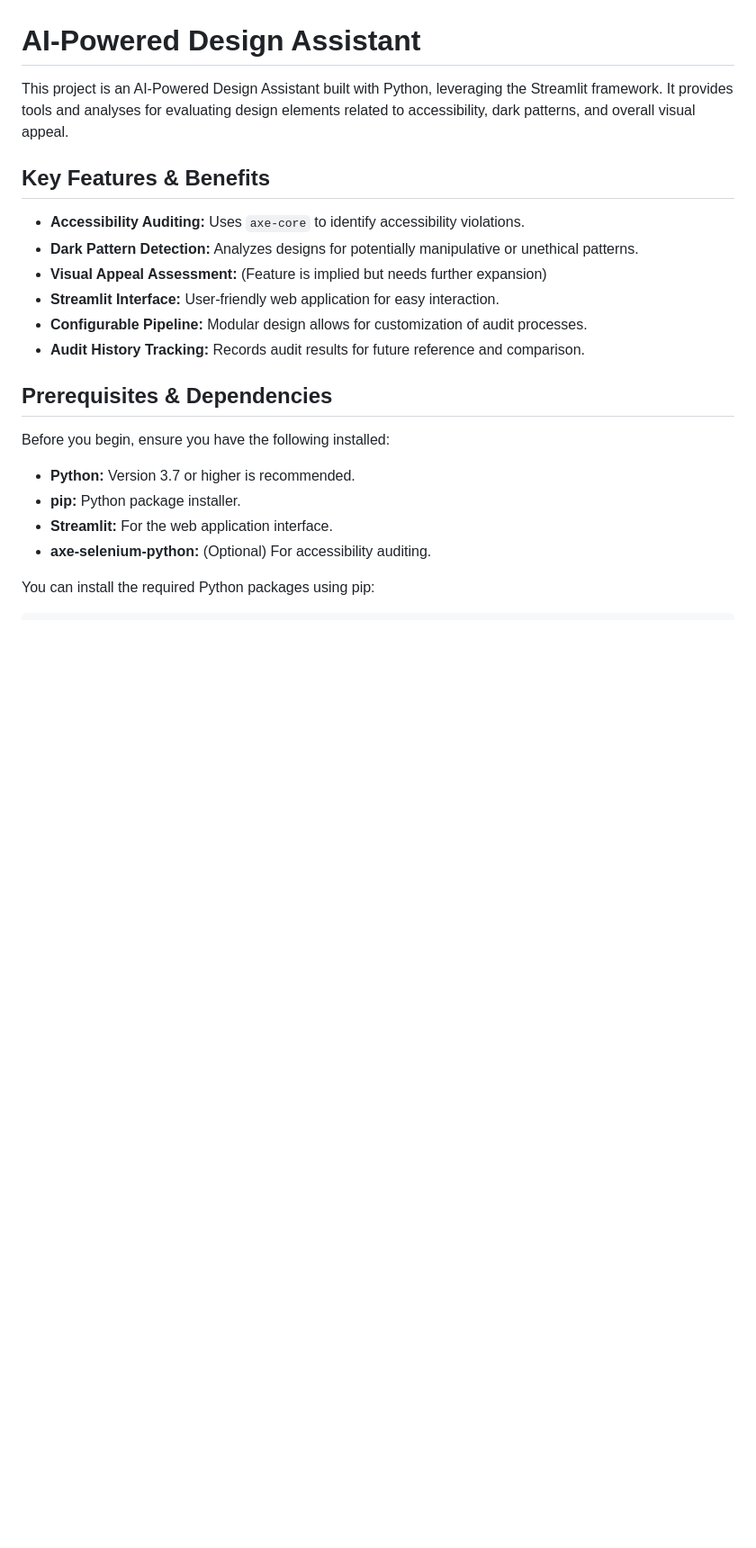
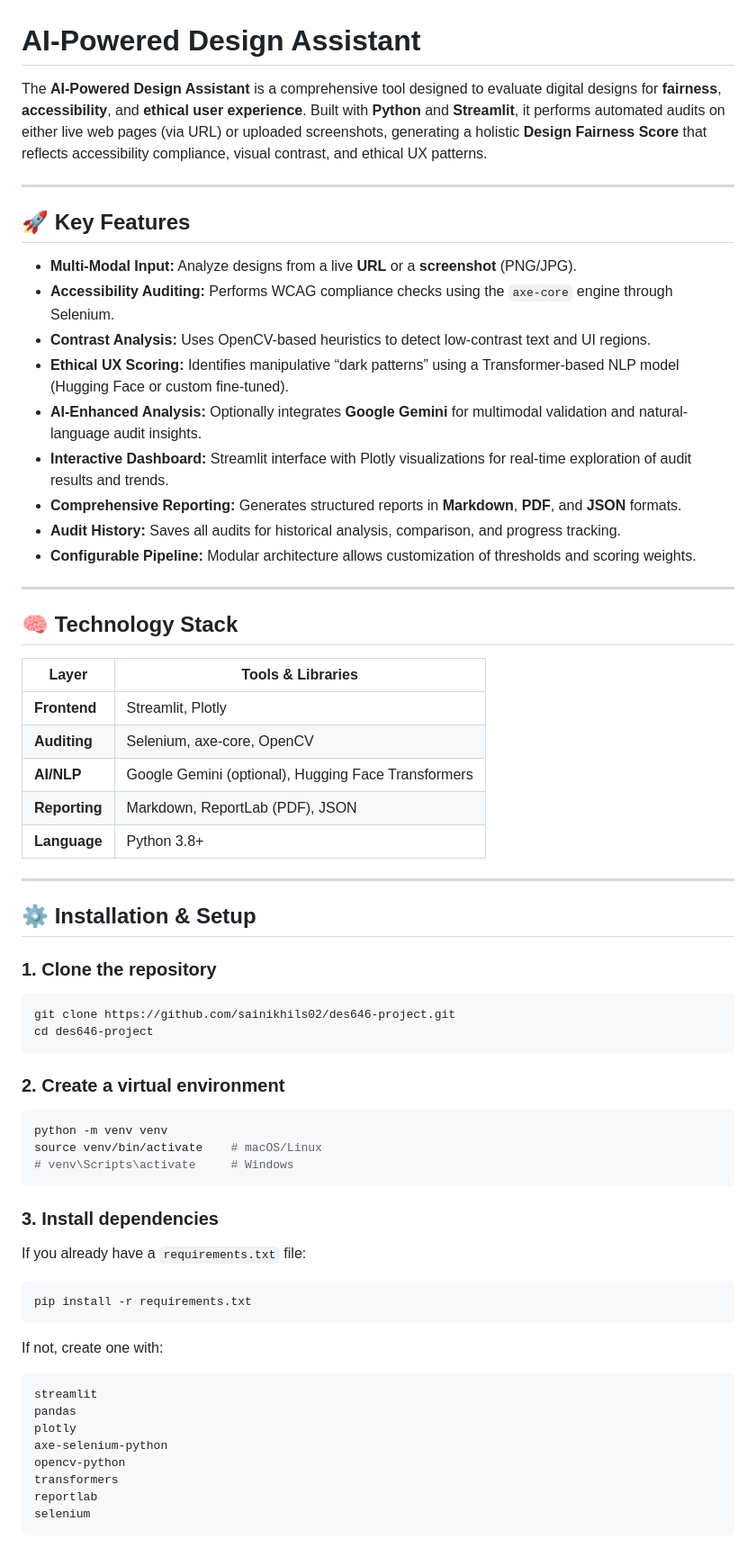
Before and after one commit to sainikhils02/des646-project, a Markdown page: README.md, the part around the change printed below. Shown: that part at 90% size. GitHub-like rendering; blank space fills up the shorter version.

````diff
--- a/README.md
+++ b/README.md
@@ -1,23 +1,65 @@
 # AI-Powered Design Assistant
 
-This project is an AI-Powered Design Assistant built with Python, leveraging the Streamlit framework. It provides tools and analyses for evaluating design elements related to accessibility, dark patterns, and overall visual appeal.
+The **AI-Powered Design Assistant** is a comprehensive tool designed to evaluate digital designs for **fairness**, **accessibility**, and **ethical user experience**. Built with **Python** and **Streamlit**, it performs automated audits on either live web pages (via URL) or uploaded screenshots, generating a holistic **Design Fairness Score** that reflects accessibility compliance, visual contrast, and ethical UX patterns.
 
-## Key Features & Benefits
+---
 
-*   **Accessibility Auditing:** Uses `axe-core` to identify accessibility violations.
-*   **Dark Pattern Detection:** Analyzes designs for potentially manipulative or unethical patterns.
-*   **Visual Appeal Assessment:** (Feature is implied but needs further expansion)
-*   **Streamlit Interface:** User-friendly web application for easy interaction.
-*   **Configurable Pipeline:** Modular design allows for customization of audit processes.
-*   **Audit History Tracking:** Records audit results for future reference and comparison.
+## 🚀 Key Features
 
-## Prerequisites & Dependencies
+- **Multi-Modal Input:** Analyze designs from a live **URL** or a **screenshot** (PNG/JPG).
+- **Accessibility Auditing:** Performs WCAG compliance checks using the `axe-core` engine through Selenium.
+- **Contrast Analysis:** Uses OpenCV-based heuristics to detect low-contrast text and UI regions.
+- **Ethical UX Scoring:** Identifies manipulative “dark patterns” using a Transformer-based NLP model (Hugging Face or custom fine-tuned).
+- **AI-Enhanced Analysis:** Optionally integrates **Google Gemini** for multimodal validation and natural-language audit insights.
+- **Interactive Dashboard:** Streamlit interface with Plotly visualizations for real-time exploration of audit results and trends.
+- **Comprehensive Reporting:** Generates structured reports in **Markdown**, **PDF**, and **JSON** formats.
+- **Audit History:** Saves all audits for historical analysis, comparison, and progress tracking.
+- **Configurable Pipeline:** Modular architecture allows customization of thresholds and scoring weights.
 
-Before you begin, ensure you have the following installed:
+---
 
-*   **Python:** Version 3.7 or higher is recommended.
-*   **pip:** Python package installer.
-*   **Streamlit:** For the web application interface.
-*   **axe-selenium-python:** (Optional) For accessibility auditing.
+## 🧠 Technology Stack
 
-You can install the required Python packages using pip:
+| Layer | Tools & Libraries |
+|-------|-------------------|
+| **Frontend** | Streamlit, Plotly |
+| **Auditing** | Selenium, axe-core, OpenCV |
+| **AI/NLP** | Google Gemini (optional), Hugging Face Transformers |
+| **Reporting** | Markdown, ReportLab (PDF), JSON |
+| **Language** | Python 3.8+ |
+
+---
+
+## ⚙️ Installation & Setup
+
+### 1. Clone the repository
+```bash
+git clone https://github.com/sainikhils02/des646-project.git
+cd des646-project
+```
+
+### 2. Create a virtual environment
+```bash
+python -m venv venv
+source venv/bin/activate    # macOS/Linux
+# venv\Scripts\activate     # Windows
+```
+
+### 3. Install dependencies
+If you already have a `requirements.txt` file:
+```bash
+pip install -r requirements.txt
+```
+
+If not, create one with:
+```
+streamlit
+pandas
+plotly
+axe-selenium-python
+opencv-python
+transformers
+reportlab
+selenium
+```
+
````
Also changed, not shown: other parts of README.md (+111 -68 lines).
